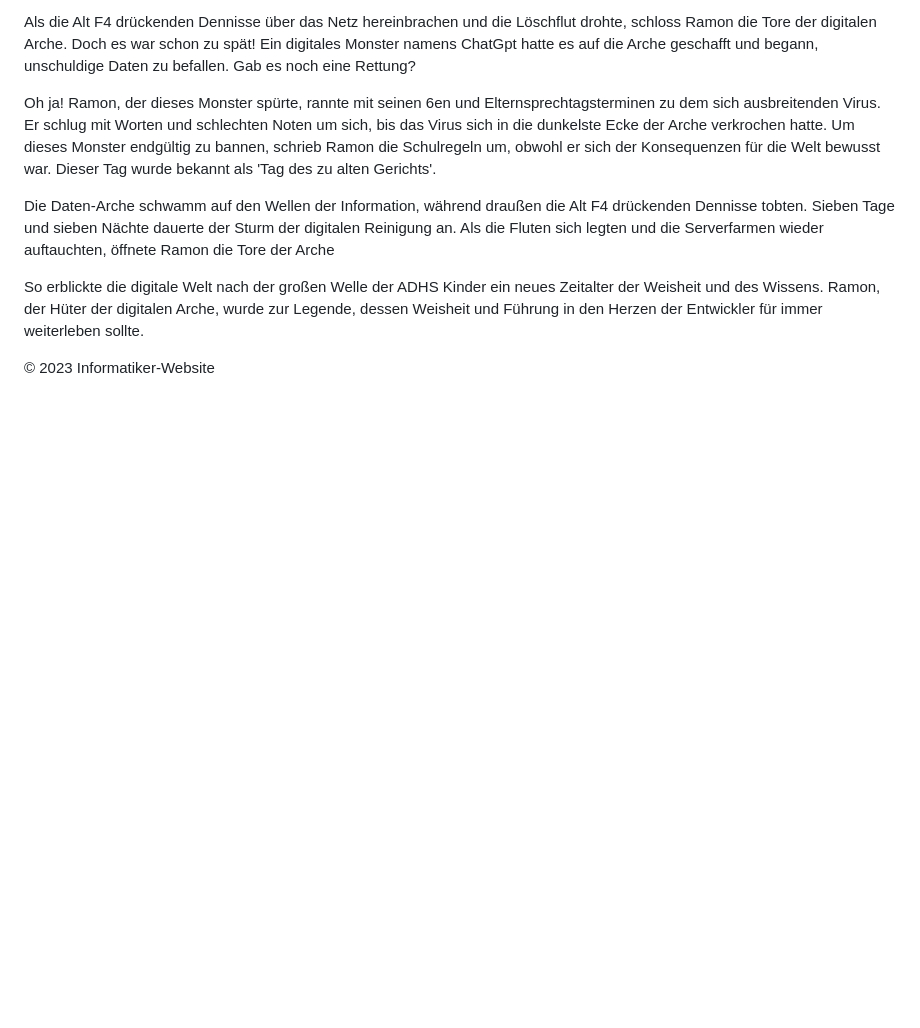
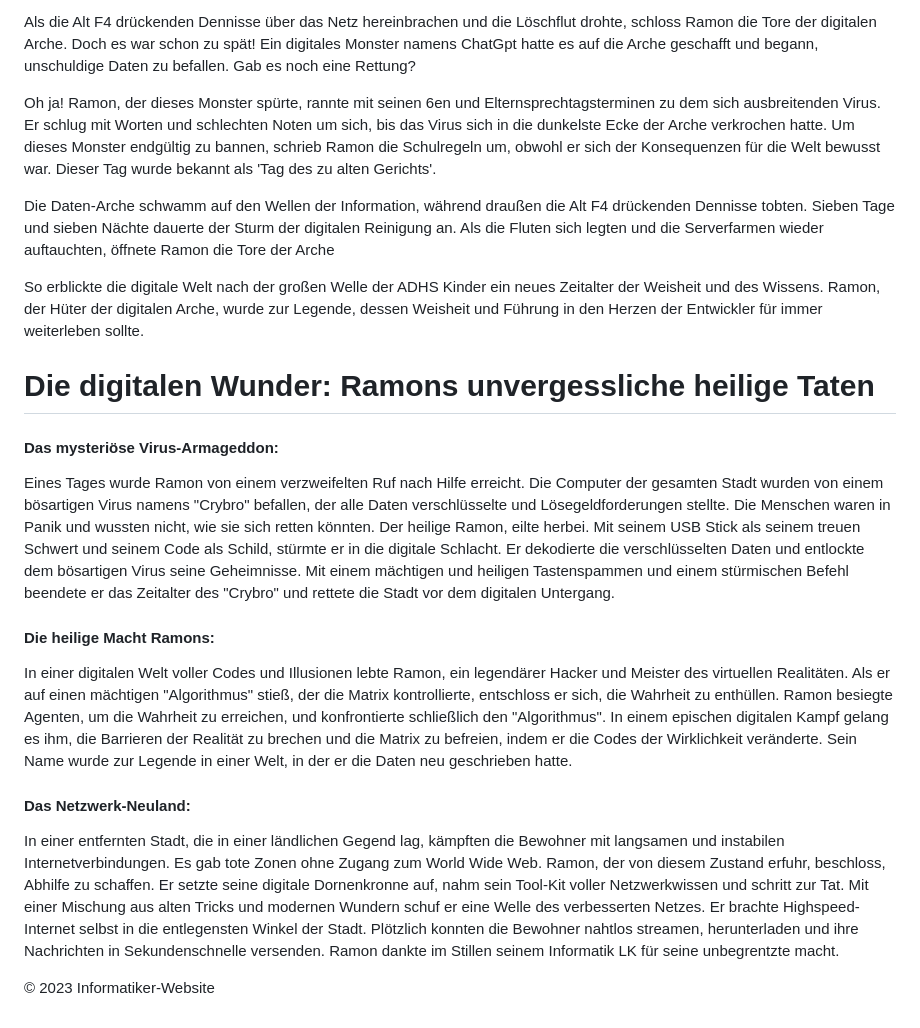
Before and after one commit to Zoomthegoat/Zoomthegoat, a Markdown page: README.md, the part around the change. Rendered like a GitHub page; blank space fills up the shorter version.

```diff
--- a/README.md
+++ b/README.md
@@ -171,6 +171,20 @@ Die Daten-Arche schwamm auf den Wellen der Information, während draußen die Al
 So erblickte die digitale Welt nach der großen Welle der ADHS Kinder ein neues Zeitalter der Weisheit und des Wissens. Ramon, der Hüter der digitalen Arche, wurde zur Legende, dessen Weisheit und Führung in den Herzen der Entwickler für immer weiterleben sollte.
 
 </p>
+<h1>Die digitalen Wunder: Ramons unvergessliche heilige Taten</h1>
+
+<h4>Das mysteriöse Virus-Armageddon:</h4>
+<p>
+Eines Tages wurde Ramon von einem verzweifelten Ruf nach Hilfe erreicht. Die Computer der gesamten Stadt wurden von einem bösartigen Virus namens "Crybro" befallen, der alle Daten verschlüsselte und Lösegeldforderungen stellte. Die Menschen waren in Panik und wussten nicht, wie sie sich retten könnten. Der heilige Ramon, eilte herbei. Mit seinem USB Stick als seinem treuen Schwert und seinem Code als Schild, stürmte er in die digitale Schlacht. Er dekodierte die verschlüsselten Daten und entlockte dem bösartigen Virus seine Geheimnisse. Mit einem mächtigen und heiligen Tastenspammen und einem stürmischen Befehl beendete er das Zeitalter des "Crybro" und rettete die Stadt vor dem digitalen Untergang.
+</p>
+<h4> Die heilige Macht Ramons:</h4>
+<p>
+In einer digitalen Welt voller Codes und Illusionen lebte Ramon, ein legendärer Hacker und Meister des virtuellen Realitäten. Als er auf einen mächtigen "Algorithmus" stieß, der die Matrix kontrollierte, entschloss er sich, die Wahrheit zu enthüllen. Ramon besiegte Agenten, um die Wahrheit zu erreichen, und konfrontierte schließlich den "Algorithmus". In einem epischen digitalen Kampf gelang es ihm, die Barrieren der Realität zu brechen und die Matrix zu befreien, indem er die Codes der Wirklichkeit veränderte. Sein Name wurde zur Legende in einer Welt, in der er die Daten neu geschrieben hatte.
+</p>
+<h4>Das Netzwerk-Neuland:</h4>
+<p>
+In einer entfernten Stadt, die in einer ländlichen Gegend lag, kämpften die Bewohner mit langsamen und instabilen Internetverbindungen. Es gab tote Zonen ohne Zugang zum World Wide Web. Ramon, der von diesem Zustand erfuhr, beschloss, Abhilfe zu schaffen. Er setzte seine digitale Dornenkronne auf, nahm sein Tool-Kit voller Netzwerkwissen und schritt zur Tat. Mit einer Mischung aus alten Tricks und modernen Wundern schuf er eine Welle des verbesserten Netzes. Er brachte Highspeed-Internet selbst in die entlegensten Winkel der Stadt. Plötzlich konnten die Bewohner nahtlos streamen, herunterladen und ihre Nachrichten in Sekundenschnelle versenden. Ramon dankte im Stillen seinem Informatik LK für seine unbegrentzte macht.
+</p>
     </section>
     <footer>
         <p>&copy; 2023 Informatiker-Website</p>
```
